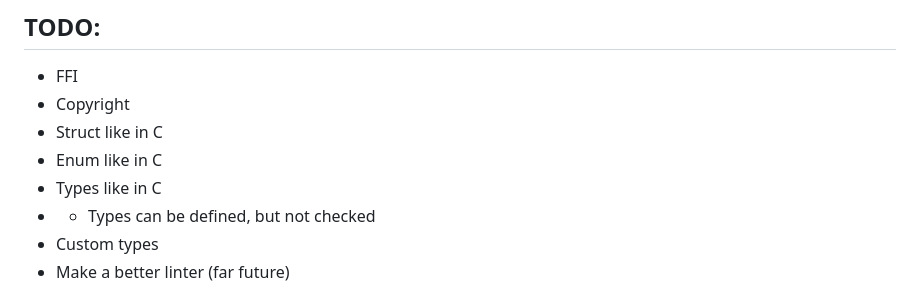
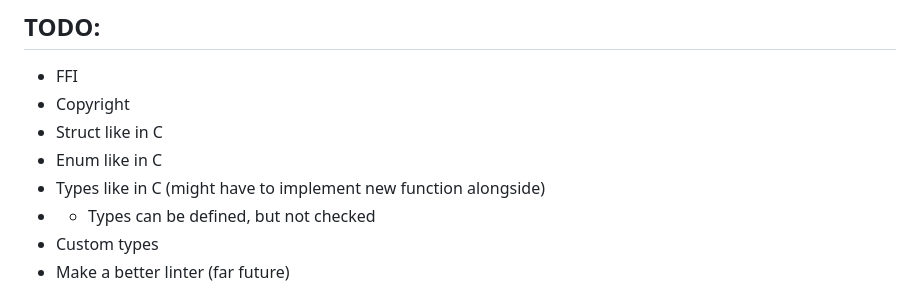
Before and after one commit to AsynchronousAI/cobalt, a Markdown page: README.md, the part around the change. Drawn GitHub-style.

```diff
--- a/README.md
+++ b/README.md
@@ -70,7 +70,7 @@ You can use this by making a `compile.lua` in your cwd and running `lua-lxx` and
 - Copyright
 - Struct like in C
 - Enum like in C
-- Types like in C
+- Types like in C (might have to implement new function alongside)
 - - Types can be defined, but not checked
 - Custom types
 - Make a better linter (far future)
```
